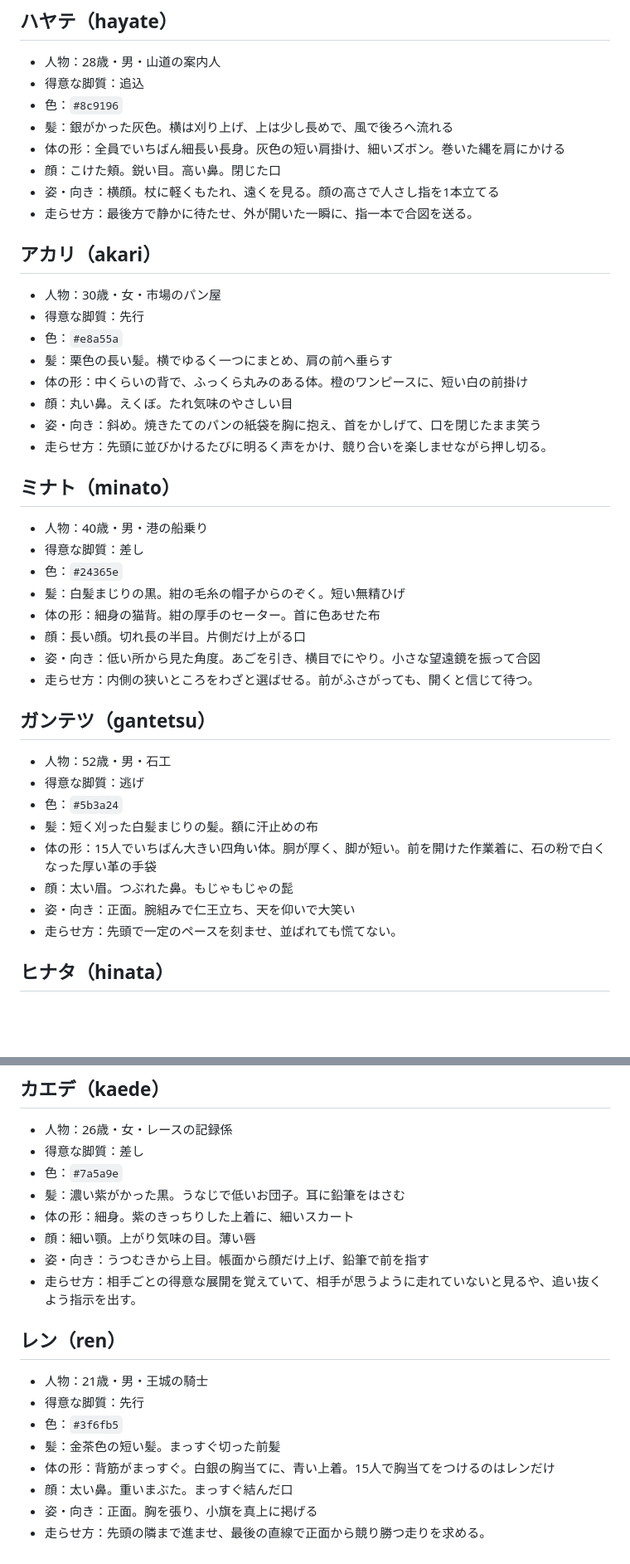
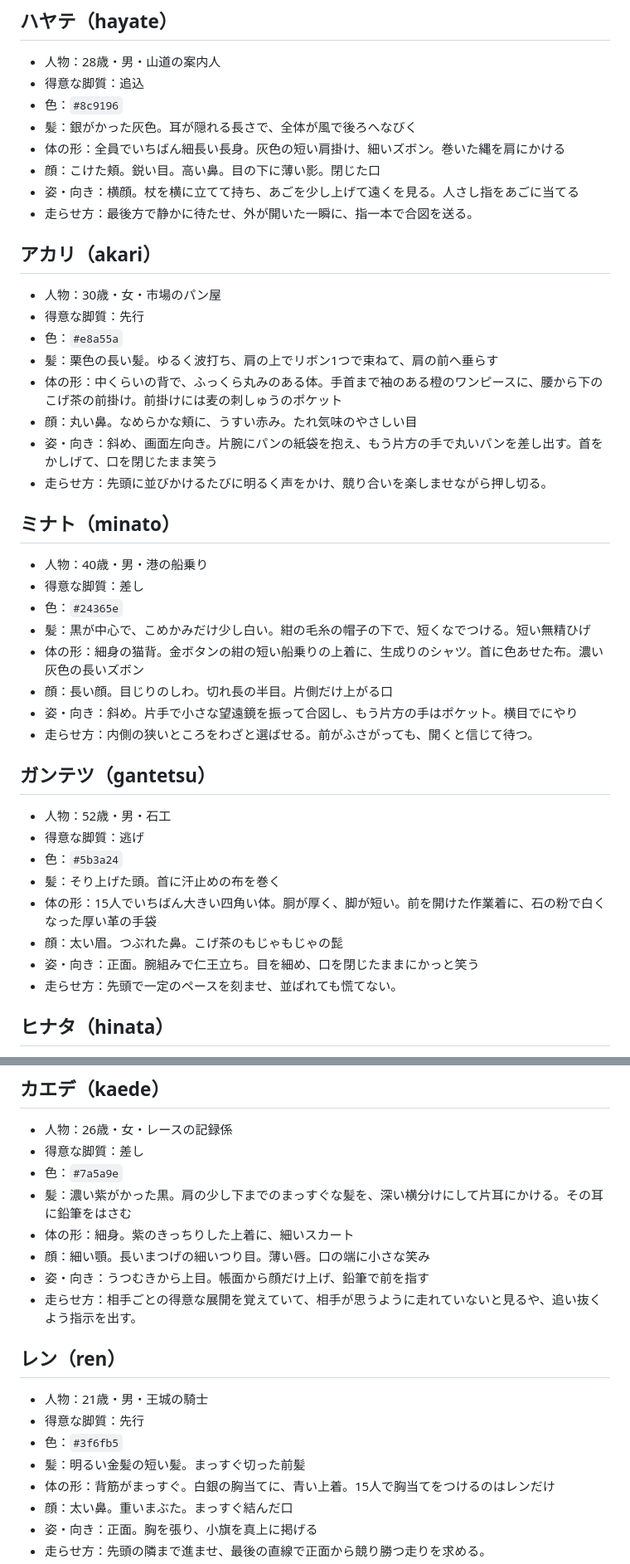
Before and after one commit to U16Project/pururin-racers, a Markdown page: docs/CPUトレーナー人物設定.md, 2 parts joined by grey strips. Shown at 83% size. Rendered like a GitHub page; blank space fills up the shorter version.

Commit message:
docs: CPU trainer character notes update
Co-Authored-By: Claude Opus 5.5 <noreply@anthropic.com>

```diff
--- a/docs/CPUトレーナー人物設定.md
+++ b/docs/CPUトレーナー人物設定.md
@@ -87,10 +86,10 @@
 - 人物：28歳・男・山道の案内人
 - 得意な脚質：追込
 - 色：`#8c9196`
-- 髪：銀がかった灰色。横は刈り上げ、上は少し長めで、風で後ろへ流れる
+- 髪：銀がかった灰色。耳が隠れる長さで、全体が風で後ろへなびく
 - 体の形：全員でいちばん細長い長身。灰色の短い肩掛け、細いズボン。巻いた縄を肩にかける
-- 顔：こけた頬。鋭い目。高い鼻。閉じた口
-- 姿・向き：横顔。杖に軽くもたれ、遠くを見る。顔の高さで人さし指を1本立てる
+- 顔：こけた頬。鋭い目。高い鼻。目の下に薄い影。閉じた口
+- 姿・向き：横顔。杖を横に立てて持ち、あごを少し上げて遠くを見る。人さし指をあごに当てる
 - 走らせ方：最後方で静かに待たせ、外が開いた一瞬に、指一本で合図を送る。
 
 ## アカリ（akari）
@@ -98,10 +97,10 @@
 - 人物：30歳・女・市場のパン屋
 - 得意な脚質：先行
 - 色：`#e8a55a`
-- 髪：栗色の長い髪。横でゆるく一つにまとめ、肩の前へ垂らす
-- 体の形：中くらいの背で、ふっくら丸みのある体。橙のワンピースに、短い白の前掛け
-- 顔：丸い鼻。えくぼ。たれ気味のやさしい目
-- 姿・向き：斜め。焼きたてのパンの紙袋を胸に抱え、首をかしげて、口を閉じたまま笑う
+- 髪：栗色の長い髪。ゆるく波打ち、肩の上でリボン1つで束ねて、肩の前へ垂らす
+- 体の形：中くらいの背で、ふっくら丸みのある体。手首まで袖のある橙のワンピースに、腰から下のこげ茶の前掛け。前掛けには麦の刺しゅうのポケット
+- 顔：丸い鼻。なめらかな頬に、うすい赤み。たれ気味のやさしい目
+- 姿・向き：斜め、画面左向き。片腕にパンの紙袋を抱え、もう片方の手で丸いパンを差し出す。首をかしげて、口を閉じたまま笑う
 - 走らせ方：先頭に並びかけるたびに明るく声をかけ、競り合いを楽しませながら押し切る。
 
 ## ミナト（minato）
@@ -109,10 +108,10 @@
 - 人物：40歳・男・港の船乗り
 - 得意な脚質：差し
 - 色：`#24365e`
-- 髪：白髪まじりの黒。紺の毛糸の帽子からのぞく。短い無精ひげ
-- 体の形：細身の猫背。紺の厚手のセーター。首に色あせた布
-- 顔：長い顔。切れ長の半目。片側だけ上がる口
-- 姿・向き：低い所から見た角度。あごを引き、横目でにやり。小さな望遠鏡を振って合図
+- 髪：黒が中心で、こめかみだけ少し白い。紺の毛糸の帽子の下で、短くなでつける。短い無精ひげ
+- 体の形：細身の猫背。金ボタンの紺の短い船乗りの上着に、生成りのシャツ。首に色あせた布。濃い灰色の長いズボン
+- 顔：長い顔。目じりのしわ。切れ長の半目。片側だけ上がる口
+- 姿・向き：斜め。片手で小さな望遠鏡を振って合図し、もう片方の手はポケット。横目でにやり
 - 走らせ方：内側の狭いところをわざと選ばせる。前がふさがっても、開くと信じて待つ。
 
 ## ガンテツ（gantetsu）
@@ -120,10 +119,10 @@
 - 人物：52歳・男・石工
 - 得意な脚質：逃げ
 - 色：`#5b3a24`
-- 髪：短く刈った白髪まじりの髪。額に汗止めの布
+- 髪：そり上げた頭。首に汗止めの布を巻く
 - 体の形：15人でいちばん大きい四角い体。胴が厚く、脚が短い。前を開けた作業着に、石の粉で白くなった厚い革の手袋
-- 顔：太い眉。つぶれた鼻。もじゃもじゃの髭
-- 姿・向き：正面。腕組みで仁王立ち、天を仰いで大笑い
+- 顔：太い眉。つぶれた鼻。こげ茶のもじゃもじゃの髭
+- 姿・向き：正面。腕組みで仁王立ち。目を細め、口を閉じたままにかっと笑う
 - 走らせ方：先頭で一定のペースを刻ませ、並ばれても慌てない。
 
 ## ヒナタ（hinata）
@@ -142,9 +141,9 @@
 - 人物：26歳・女・レースの記録係
 - 得意な脚質：差し
 - 色：`#7a5a9e`
-- 髪：濃い紫がかった黒。うなじで低いお団子。耳に鉛筆をはさむ
+- 髪：濃い紫がかった黒。肩の少し下までのまっすぐな髪を、深い横分けにして片耳にかける。その耳に鉛筆をはさむ
 - 体の形：細身。紫のきっちりした上着に、細いスカート
-- 顔：細い顎。上がり気味の目。薄い唇
+- 顔：細い顎。長いまつげの細いつり目。薄い唇。口の端に小さな笑み
 - 姿・向き：うつむきから上目。帳面から顔だけ上げ、鉛筆で前を指す
 - 走らせ方：相手ごとの得意な展開を覚えていて、相手が思うように走れていないと見るや、追い抜くよう指示を出す。
 
@@ -153,7 +152,7 @@
 - 人物：21歳・男・王城の騎士
 - 得意な脚質：先行
 - 色：`#3f6fb5`
-- 髪：金茶色の短い髪。まっすぐ切った前髪
+- 髪：明るい金髪の短い髪。まっすぐ切った前髪
 - 体の形：背筋がまっすぐ。白銀の胸当てに、青い上着。15人で胸当てをつけるのはレンだけ
 - 顔：太い鼻。重いまぶた。まっすぐ結んだ口
 - 姿・向き：正面。胸を張り、小旗を真上に掲げる
```
Also changed, not shown: other parts of docs/CPUトレーナー人物設定.md (+10 -11 lines).
